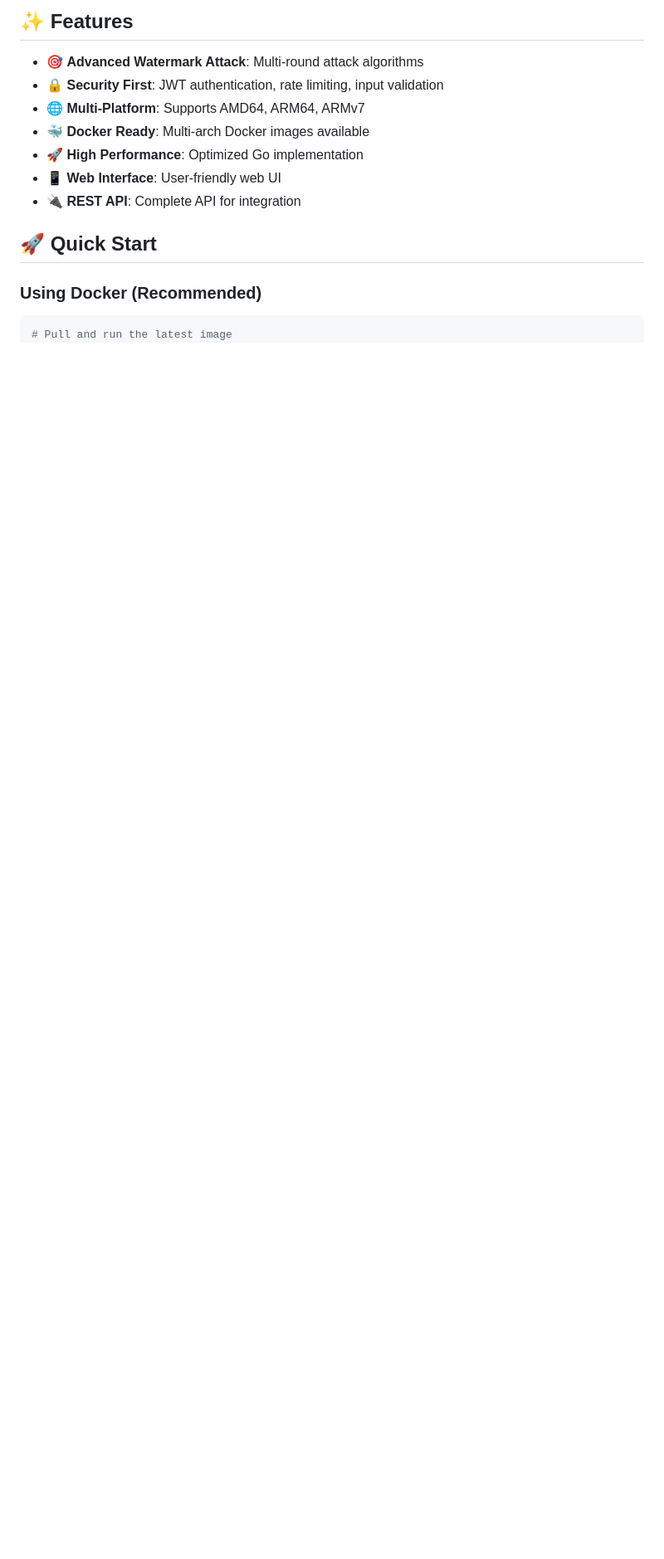
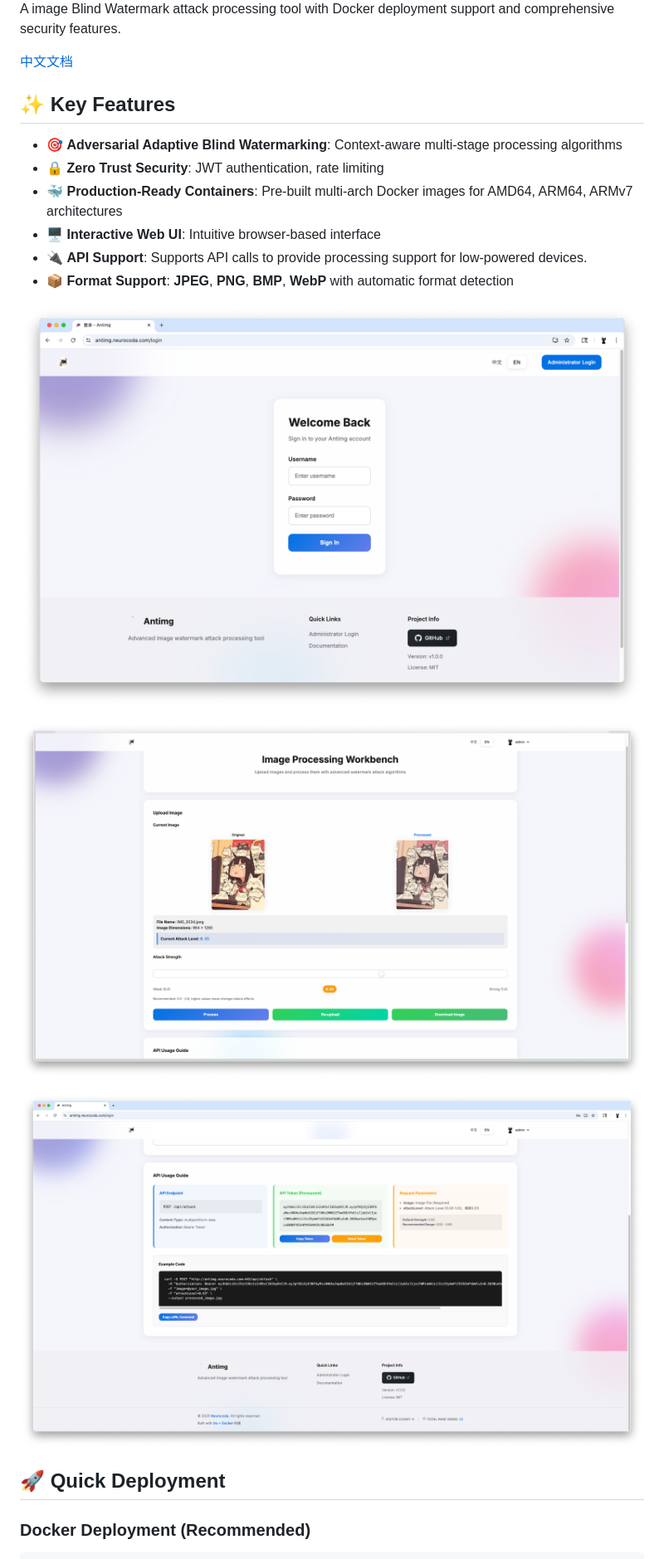
Before and after one commit to Neurocoda/Antimg, a Markdown page: README.md, the part around the change printed below. Shown: that part at 83% size. GitHub-like rendering; pictures changed too: static/ScreenshotAPI.png (added), static/ScreenshotLogin.png (added), static/ScreenshotWorkspace.png (added); blank space fills up the shorter version.

Commit message:
fix: README Doc & SEO

````diff
--- a/README.md
+++ b/README.md
@@ -10,20 +6,32 @@ Advanced image watermark attack processing tool with multi-platform support and
 
-## ✨ Features
+A image Blind Watermark attack processing tool with Docker deployment support and comprehensive security features.
 
-- 🎯 **Advanced Watermark Attack**: Multi-round attack algorithms
-- 🔒 **Security First**: JWT authentication, rate limiting, input validation
-- 🌐 **Multi-Platform**: Supports AMD64, ARM64, ARMv7
-- 🐳 **Docker Ready**: Multi-arch Docker images available
-- 🚀 **High Performance**: Optimized Go implementation
-- 📱 **Web Interface**: User-friendly web UI
-- 🔌 **REST API**: Complete API for integration
+[中文文档](README_CN.md)
 
-## 🚀 Quick Start
 
-### Using Docker (Recommended)
+
+## ✨ Key Features
+
+- 🎯 **Adversarial Adaptive Blind Watermarking**: Context-aware multi-stage processing algorithms
+- 🔒 **Zero Trust Security**: JWT authentication, rate limiting
+- 🐳 **Production-Ready Containers**: Pre-built multi-arch Docker images for AMD64, ARM64, ARMv7 architectures
+- 🖥️ **Interactive Web UI**: Intuitive browser-based interface
+- 🔌 **API Support**: Supports API calls to provide processing support for low-powered devices.
+- 📦 **Format Support**: **JPEG**, **PNG**, **BMP**, **WebP** with automatic format detection
+
+![](static/ScreenshotLogin.png)
+
+![](static/ScreenshotWorkspace.png)
+
+![](static/ScreenshotAPI.png)
+
+
+
+## 🚀 Quick Deployment
+
+### Docker Deployment (Recommended)
 
 ```bash
-# Pull and run the latest image
 docker run -d \
   --name antimg \
   -p 8080:8080 \
````
Also changed, not shown: other parts of README.md (+106 -142 lines), README_CN.md (added, +201 -0 lines), 3 other files.
